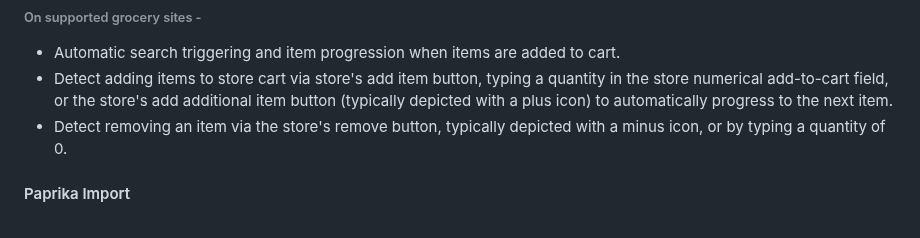
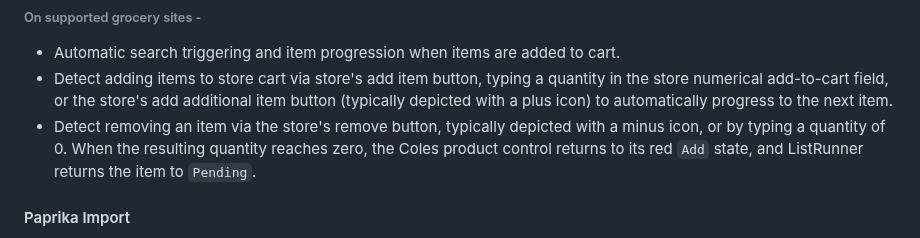
Before and after one commit to adriangith/listrunner, a Markdown page: plan.md, the part around the change. Rendered like a GitHub page.

Commit message:
docs: record Coles cleared add state

```diff
--- a/plan.md
+++ b/plan.md
@@ -68,7 +68,7 @@ The MVP is an app that imports or accepts a grocery list, uses Coles as the only
 ###### On supported grocery sites -
 * Automatic search triggering and item progression when items are added to cart.
 * Detect adding items to store cart via store's add item button, typing a quantity in the store numerical add-to-cart field, or the store's add additional item button (typically depicted with a plus icon) to automatically progress to the next item.
-* Detect removing an item via the store's remove button, typically depicted with a minus icon, or by typing a quantity of 0.
+* Detect removing an item via the store's remove button, typically depicted with a minus icon, or by typing a quantity of 0. When the resulting quantity reaches zero, the Coles product control returns to its red `Add` state, and ListRunner returns the item to `Pending`.
 
 #### Paprika Import
 ListRunner requests Apple Reminders permission only when the user first selects the Paprika import action, not on app launch.
```
